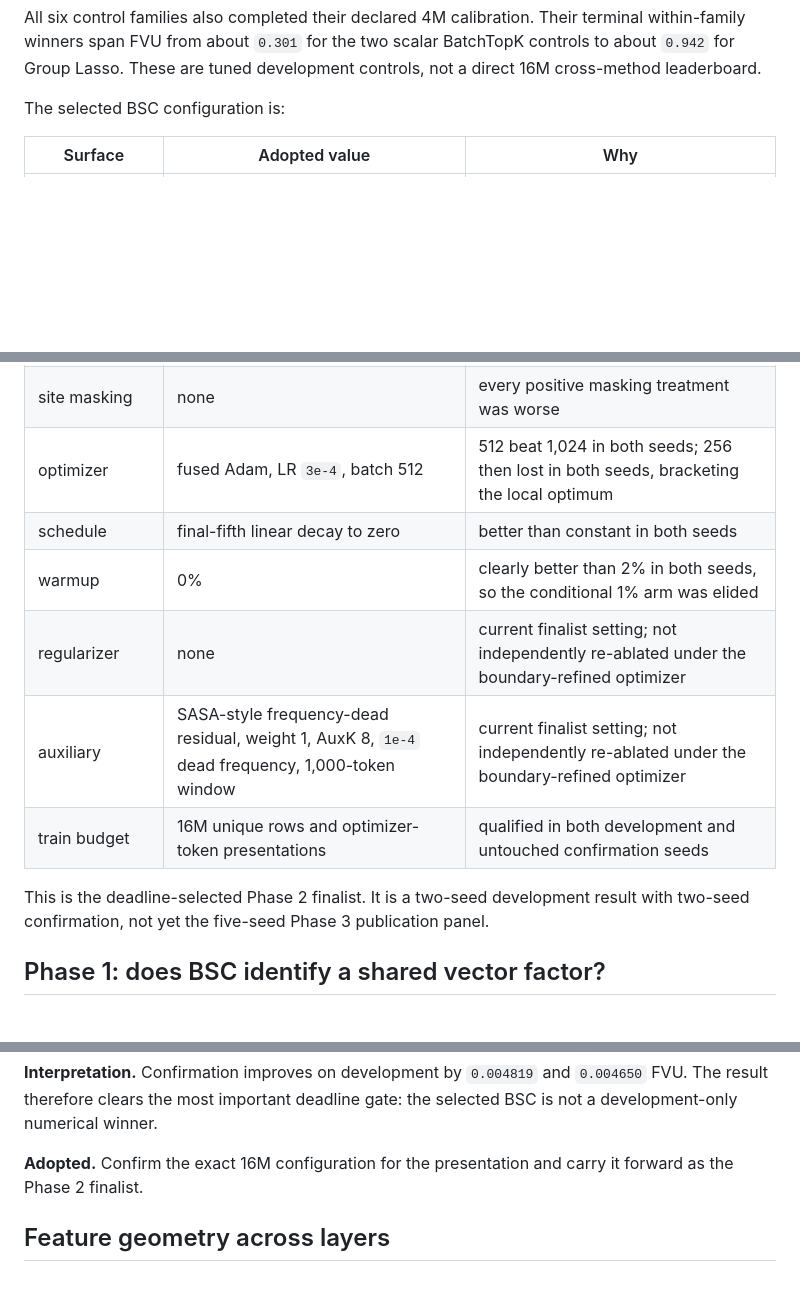
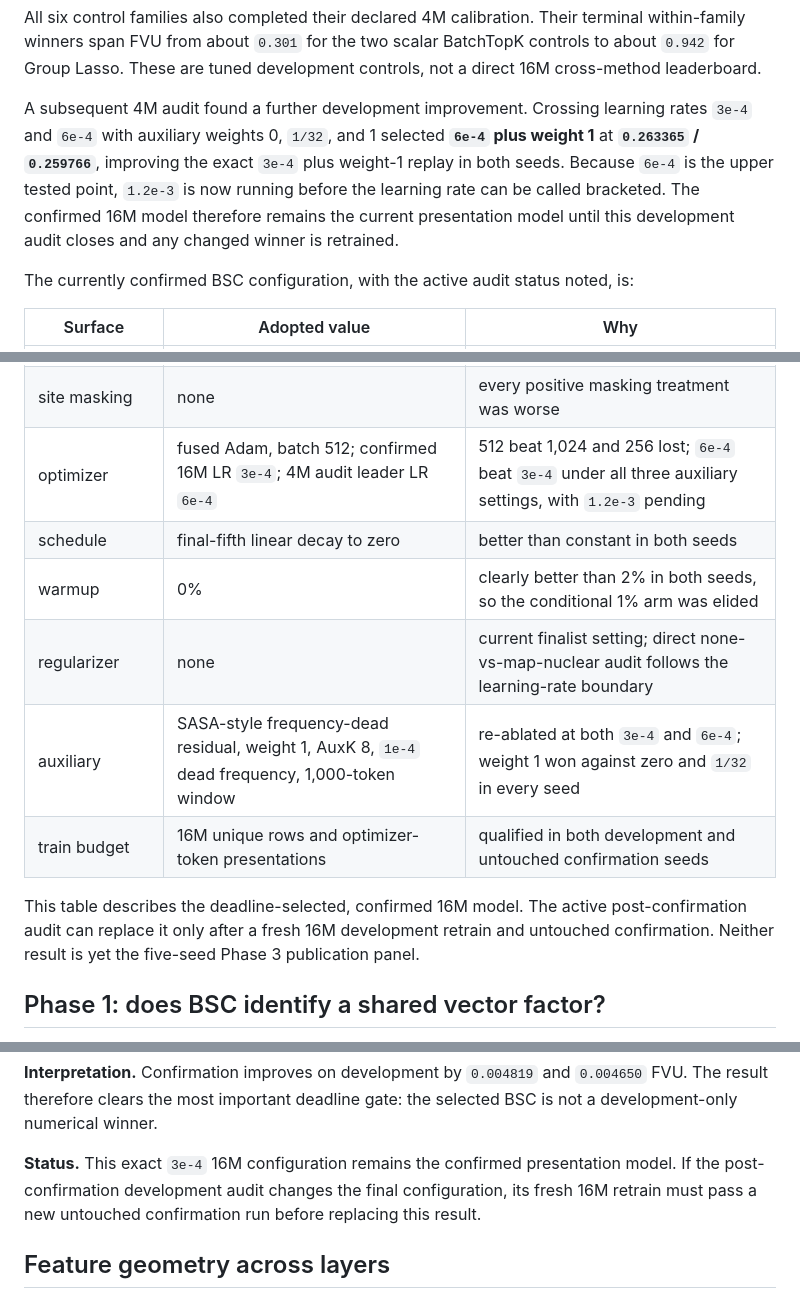
Before and after one commit to a9lim/block-crosscoder-experiment, a Markdown page: docs/findings.md, 3 parts joined by grey strips. GitHub-like rendering; blank space fills up the shorter version.

```diff
--- a/docs/findings.md
+++ b/docs/findings.md
@@ -36,7 +38,17 @@ terminal within-family winners span FVU from about `0.301` for the two scalar
 BatchTopK controls to about `0.942` for Group Lasso. These are tuned
 development controls, not a direct 16M cross-method leaderboard.
 
-The selected BSC configuration is:
+A subsequent 4M audit found a further development improvement. Crossing
+learning rates `3e-4` and `6e-4` with auxiliary weights 0, `1/32`, and 1
+selected **`6e-4` plus weight 1** at **`0.263365` / `0.259766`**, improving
+the exact `3e-4` plus weight-1 replay in both seeds. Because `6e-4` is the
+upper tested point, `1.2e-3` is now running before the learning rate can be
+called bracketed. The confirmed 16M model therefore remains the current
+presentation model until this development audit closes and any changed winner
+is retrained.
+
+The currently confirmed BSC configuration, with the active audit status
+noted, is:
 
 | Surface | Adopted value | Why |
 |---|---|---|
@@ -48,16 +60,17 @@ The selected BSC configuration is:
 | code | signed, 2,048 groups × width 4, 8 active blocks | width 4 won; 32 active coordinates remains the only fully qualified BSC activity setting so far |
 | score and selector | decoded energy + block BatchTopK | clear improvement over token-TopK and other score functions |
 | site masking | none | every positive masking treatment was worse |
-| optimizer | fused Adam, LR `3e-4`, batch 512 | 512 beat 1,024 in both seeds; 256 then lost in both seeds, bracketing the local optimum |
+| optimizer | fused Adam, batch 512; confirmed 16M LR `3e-4`; 4M audit leader LR `6e-4` | 512 beat 1,024 and 256 lost; `6e-4` beat `3e-4` under all three auxiliary settings, with `1.2e-3` pending |
 | schedule | final-fifth linear decay to zero | better than constant in both seeds |
 | warmup | 0% | clearly better than 2% in both seeds, so the conditional 1% arm was elided |
-| regularizer | none | current finalist setting; not independently re-ablated under the boundary-refined optimizer |
-| auxiliary | SASA-style frequency-dead residual, weight 1, AuxK 8, `1e-4` dead frequency, 1,000-token window | current finalist setting; not independently re-ablated under the boundary-refined optimizer |
+| regularizer | none | current finalist setting; direct none-vs-map-nuclear audit follows the learning-rate boundary |
+| auxiliary | SASA-style frequency-dead residual, weight 1, AuxK 8, `1e-4` dead frequency, 1,000-token window | re-ablated at both `3e-4` and `6e-4`; weight 1 won against zero and `1/32` in every seed |
 | train budget | 16M unique rows and optimizer-token presentations | qualified in both development and untouched confirmation seeds |
 
-This is the deadline-selected Phase 2 finalist. It is a two-seed development
-result with two-seed confirmation, not yet the five-seed Phase 3 publication
-panel.
+This table describes the deadline-selected, confirmed 16M model. The active
+post-confirmation audit can replace it only after a fresh 16M development
+retrain and untouched confirmation. Neither result is yet the five-seed
+Phase 3 publication panel.
 
 ## Phase 1: does BSC identify a shared vector factor?
 
@@ -288,8 +339,10 @@ scalar-RMS confirmation data?
 `0.004650` FVU. The result therefore clears the most important deadline gate:
 the selected BSC is not a development-only numerical winner.
 
-**Adopted.** Confirm the exact 16M configuration for the presentation and
-carry it forward as the Phase 2 finalist.
+**Status.** This exact `3e-4` 16M configuration remains the confirmed
+presentation model. If the post-confirmation development audit changes the
+final configuration, its fresh 16M retrain must pass a new untouched
+confirmation run before replacing this result.
 
 ## Feature geometry across layers
 
```
Also changed, not shown: other parts of docs/findings.md (+55 -13 lines).
